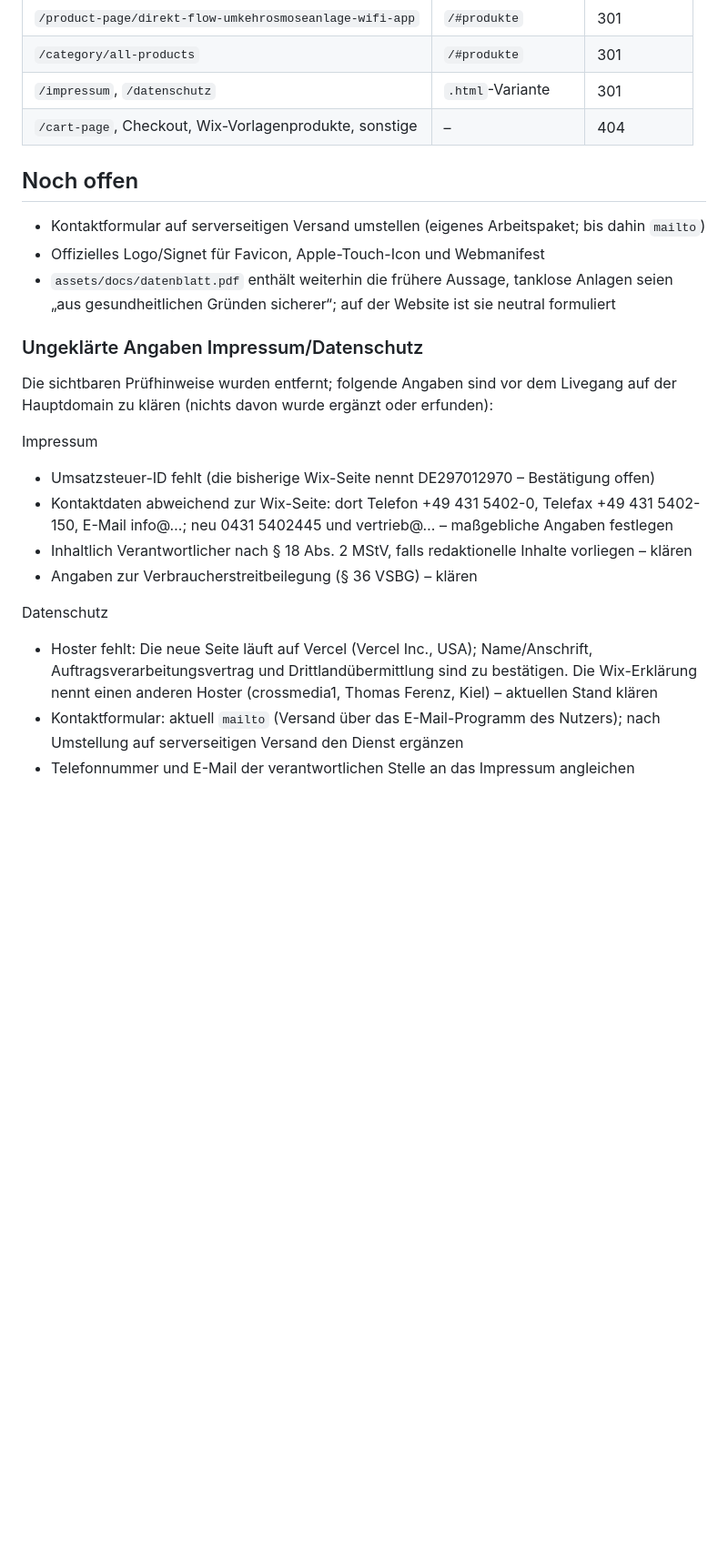
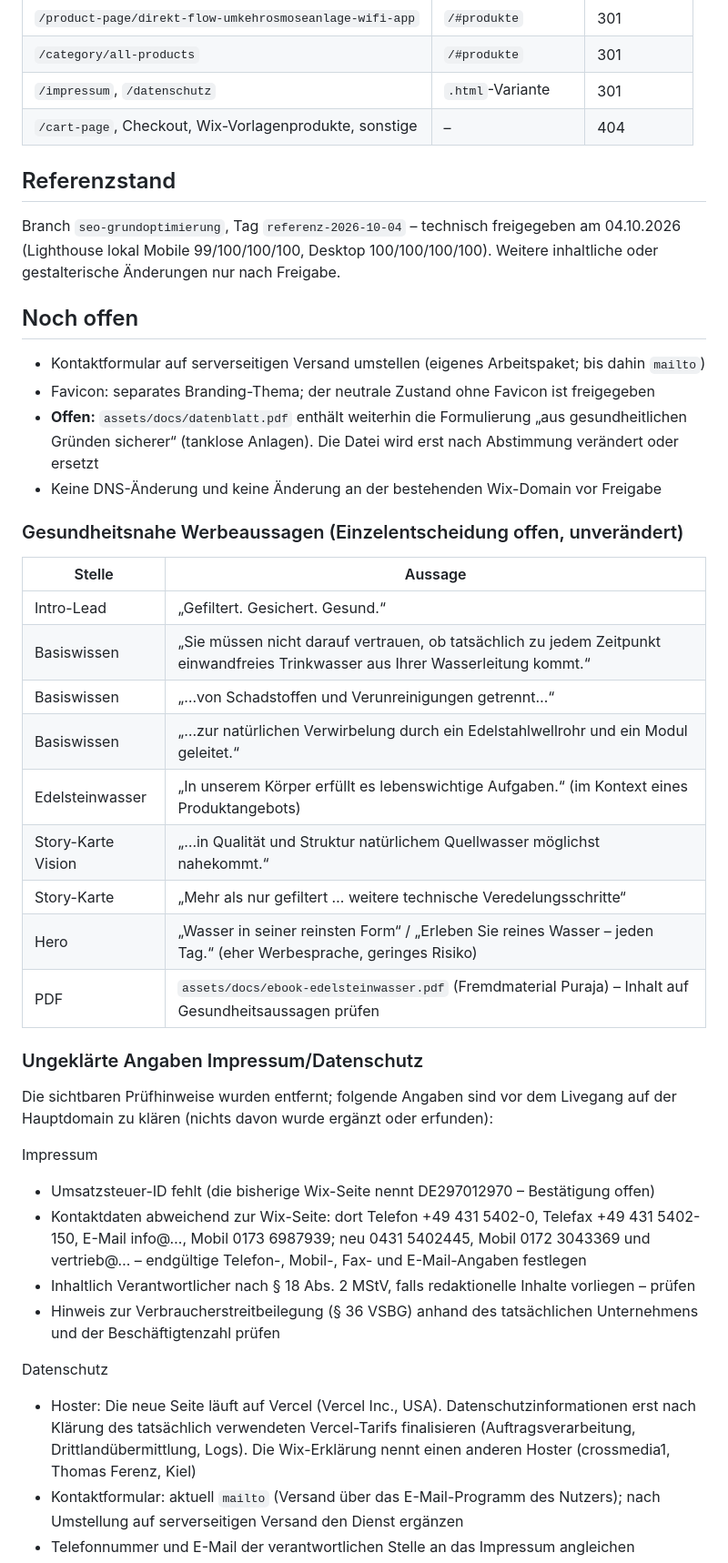
Before and after one commit to supervisor77dw-debug/baltic-wasserveredlung, a Markdown page: README.md, the part around the change. Shown at 91% size. Drawn GitHub-style; blank space fills up the shorter version.

Commit message:
README: Referenzstand und offene Punkte dokumentiert
- Technische Freigabe des Branch-Stands festgehalten
- Gesundheitsnahe Werbeaussagen zur Einzelentscheidung gelistet (unverändert)
- datenblatt.pdf als offener Punkt markiert
- Offene Rechtsangaben präzisiert (VSBG, Vercel-Tarif, Kontaktdaten)

Co-authored-by: Copilot <223556219+Copilot@users.noreply.github.com>

```diff
--- a/README.md
+++ b/README.md
@@ -62,11 +62,30 @@ Alle Videos sind stumm, ohne Metadaten und als Web-Loop (`muted loop playsinline
 | `/impressum`, `/datenschutz` | `.html`-Variante | 301 |
 | `/cart-page`, Checkout, Wix-Vorlagenprodukte, sonstige | – | 404 |
 
+## Referenzstand
+
+Branch `seo-grundoptimierung`, Tag `referenz-2026-10-04` – technisch freigegeben am 04.10.2026 (Lighthouse lokal Mobile 99/100/100/100, Desktop 100/100/100/100). Weitere inhaltliche oder gestalterische Änderungen nur nach Freigabe.
+
 ## Noch offen
 
 - Kontaktformular auf serverseitigen Versand umstellen (eigenes Arbeitspaket; bis dahin `mailto`)
-- Offizielles Logo/Signet für Favicon, Apple-Touch-Icon und Webmanifest
-- `assets/docs/datenblatt.pdf` enthält weiterhin die frühere Aussage, tanklose Anlagen seien „aus gesundheitlichen Gründen sicherer“; auf der Website ist sie neutral formuliert
+- Favicon: separates Branding-Thema; der neutrale Zustand ohne Favicon ist freigegeben
+- **Offen:** `assets/docs/datenblatt.pdf` enthält weiterhin die Formulierung „aus gesundheitlichen Gründen sicherer“ (tanklose Anlagen). Die Datei wird erst nach Abstimmung verändert oder ersetzt
+- Keine DNS-Änderung und keine Änderung an der bestehenden Wix-Domain vor Freigabe
+
+### Gesundheitsnahe Werbeaussagen (Einzelentscheidung offen, unverändert)
+
+| Stelle | Aussage |
+|---|---|
+| Intro-Lead | „Gefiltert. Gesichert. Gesund.“ |
+| Basiswissen | „Sie müssen nicht darauf vertrauen, ob tatsächlich zu jedem Zeitpunkt einwandfreies Trinkwasser aus Ihrer Wasserleitung kommt.“ |
+| Basiswissen | „…von Schadstoffen und Verunreinigungen getrennt…“ |
+| Basiswissen | „…zur natürlichen Verwirbelung durch ein Edelstahlwellrohr und ein Modul geleitet.“ |
+| Edelsteinwasser | „In unserem Körper erfüllt es lebenswichtige Aufgaben.“ (im Kontext eines Produktangebots) |
+| Story-Karte Vision | „…in Qualität und Struktur natürlichem Quellwasser möglichst nahekommt.“ |
+| Story-Karte | „Mehr als nur gefiltert … weitere technische Veredelungsschritte“ |
+| Hero | „Wasser in seiner reinsten Form“ / „Erleben Sie reines Wasser – jeden Tag.“ (eher Werbesprache, geringes Risiko) |
+| PDF | `assets/docs/ebook-edelsteinwasser.pdf` (Fremdmaterial Puraja) – Inhalt auf Gesundheitsaussagen prüfen |
 
 ### Ungeklärte Angaben Impressum/Datenschutz
 
@@ -74,12 +93,12 @@ Die sichtbaren Prüfhinweise wurden entfernt; folgende Angaben sind vor dem Live
 
 Impressum
 - Umsatzsteuer-ID fehlt (die bisherige Wix-Seite nennt DE297012970 – Bestätigung offen)
-- Kontaktdaten abweichend zur Wix-Seite: dort Telefon +49 431 5402-0, Telefax +49 431 5402-150, E-Mail info@…; neu 0431 5402445 und vertrieb@… – maßgebliche Angaben festlegen
-- Inhaltlich Verantwortlicher nach § 18 Abs. 2 MStV, falls redaktionelle Inhalte vorliegen – klären
-- Angaben zur Verbraucherstreitbeilegung (§ 36 VSBG) – klären
+- Kontaktdaten abweichend zur Wix-Seite: dort Telefon +49 431 5402-0, Telefax +49 431 5402-150, E-Mail info@…, Mobil 0173 6987939; neu 0431 5402445, Mobil 0172 3043369 und vertrieb@… – endgültige Telefon-, Mobil-, Fax- und E-Mail-Angaben festlegen
+- Inhaltlich Verantwortlicher nach § 18 Abs. 2 MStV, falls redaktionelle Inhalte vorliegen – prüfen
+- Hinweis zur Verbraucherstreitbeilegung (§ 36 VSBG) anhand des tatsächlichen Unternehmens und der Beschäftigtenzahl prüfen
 
 Datenschutz
-- Hoster fehlt: Die neue Seite läuft auf Vercel (Vercel Inc., USA); Name/Anschrift, Auftragsverarbeitungsvertrag und Drittlandübermittlung sind zu bestätigen. Die Wix-Erklärung nennt einen anderen Hoster (crossmedia1, Thomas Ferenz, Kiel) – aktuellen Stand klären
+- Hoster: Die neue Seite läuft auf Vercel (Vercel Inc., USA). Datenschutzinformationen erst nach Klärung des tatsächlich verwendeten Vercel-Tarifs finalisieren (Auftragsverarbeitung, Drittlandübermittlung, Logs). Die Wix-Erklärung nennt einen anderen Hoster (crossmedia1, Thomas Ferenz, Kiel)
 - Kontaktformular: aktuell `mailto` (Versand über das E-Mail-Programm des Nutzers); nach Umstellung auf serverseitigen Versand den Dienst ergänzen
 - Telefonnummer und E-Mail der verantwortlichen Stelle an das Impressum angleichen
 - Speicherdauer, SSL/TLS-Hinweis und Widerspruchsrecht (Art. 21 DSGVO) – Umfang mit der rechtlichen Prüfung abstimmen
```
